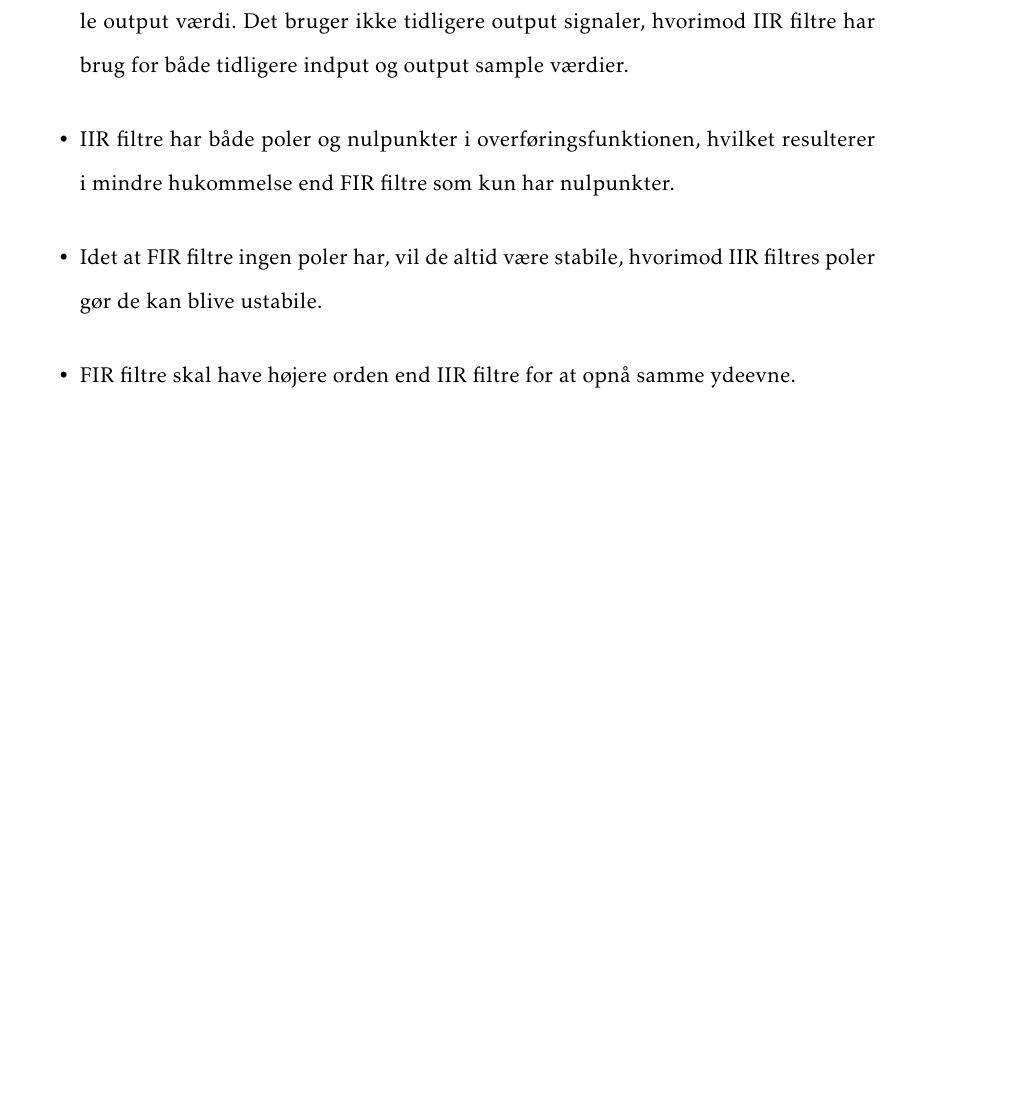
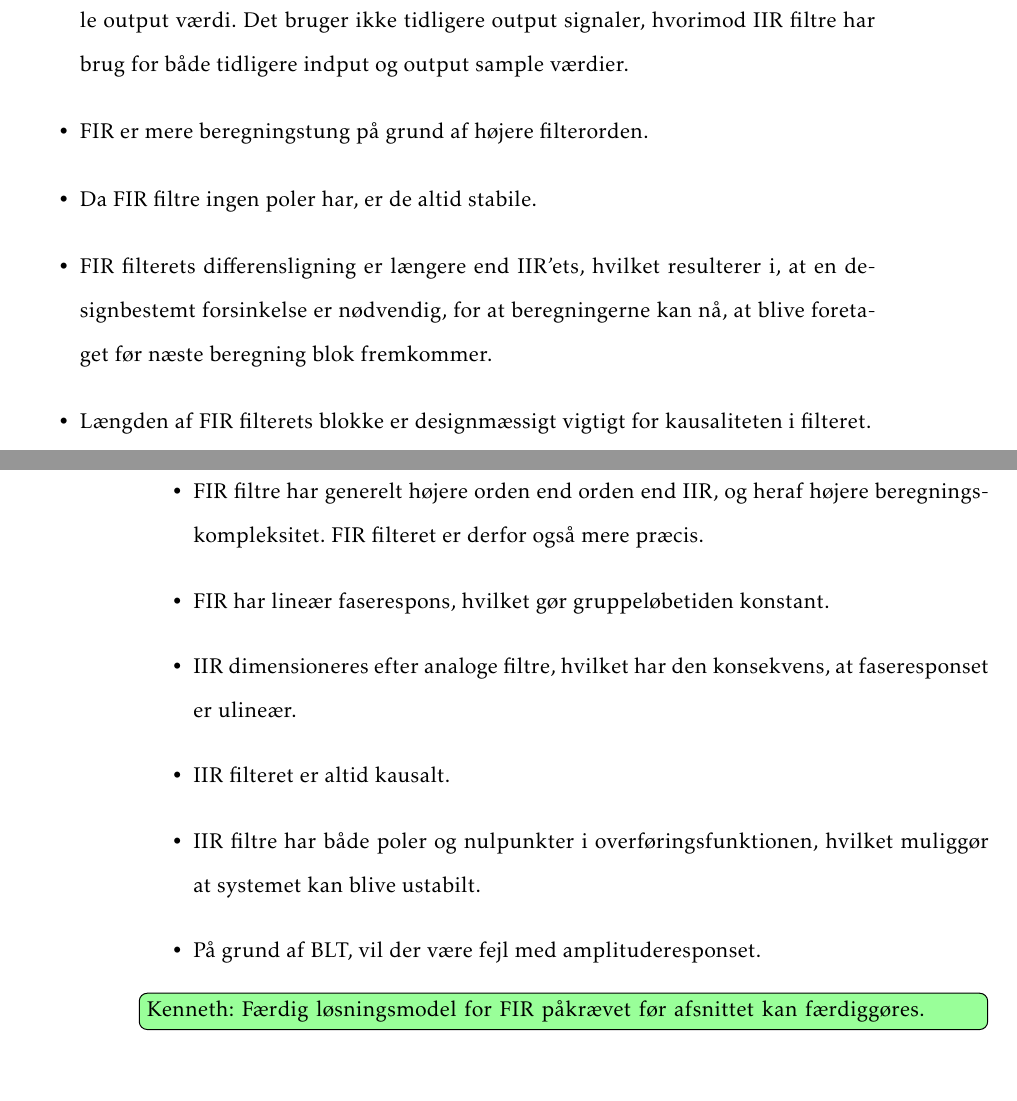
Before and after one commit to fraannk/sdu-gruppe3-2017, a LaTeX book (rapport.tex, which reads section/filter_decision.tex): part of page 28 of 49 before the commit and two parts of pages 28 and 29 of 49 after it, the two joined at a grey line, cut so that both start at the same text, the shorter picture padded with empty space. Compiled offline with pdfLaTeX.

Commit message:
Fordele ulemper - filter

```diff
--- a/section/filter_decision.tex
+++ b/section/filter_decision.tex
@@ -3,7 +3,16 @@ For at finde det rigtige filter at realisere, vil der i dette afsnit blive set p
 
 \begin{itemize}
 	\item FIR filtre bruger nuværende og tidligere input samples til at opnå nuværende sample output værdi. Det bruger ikke tidligere output signaler, hvorimod IIR filtre har brug for både tidligere indput og output sample værdier.
-	\item IIR filtre har både poler og nulpunkter i overføringsfunktionen, hvilket resulterer i mindre hukommelse end FIR filtre som kun har nulpunkter.
-	\item Idet at FIR filtre ingen poler har, vil de altid være stabile, hvorimod IIR filtres poler gør de kan blive ustabile.
-	\item FIR filtre skal have højere orden end IIR filtre for at opnå samme ydeevne.
+	\item FIR er mere beregningstung på grund af højere filterorden.
+	\item Da FIR filtre ingen poler har, er de altid stabile.
+	\item FIR filterets differensligning er længere end IIR'ets, hvilket resulterer i, at en designbestemt forsinkelse er nødvendig, for at beregningerne kan nå, at blive foretaget før næste beregning blok fremkommer.
+	\item Længden af FIR filterets blokke er designmæssigt vigtigt for kausaliteten i filteret.
+	\item FIR filtre har generelt højere orden end orden end IIR, og heraf højere beregningskompleksitet. FIR filteret er derfor også mere præcis.
+	\item FIR har lineær faserespons, hvilket gør gruppeløbetiden konstant.
+	\item IIR dimensioneres efter analoge filtre, hvilket har den konsekvens, at faseresponset er ulineær.
+	\item IIR filteret er altid kausalt.
+	\item IIR filtre har både poler og nulpunkter i overføringsfunktionen, hvilket muliggør at systemet kan blive ustabilt.
+	\item På grund af BLT, vil der være fejl med amplituderesponset.
 \end{itemize}
+
+\husk{Kenneth}{Færdig løsningsmodel for FIR påkrævet før afsnittet kan færdiggøres.}
```
